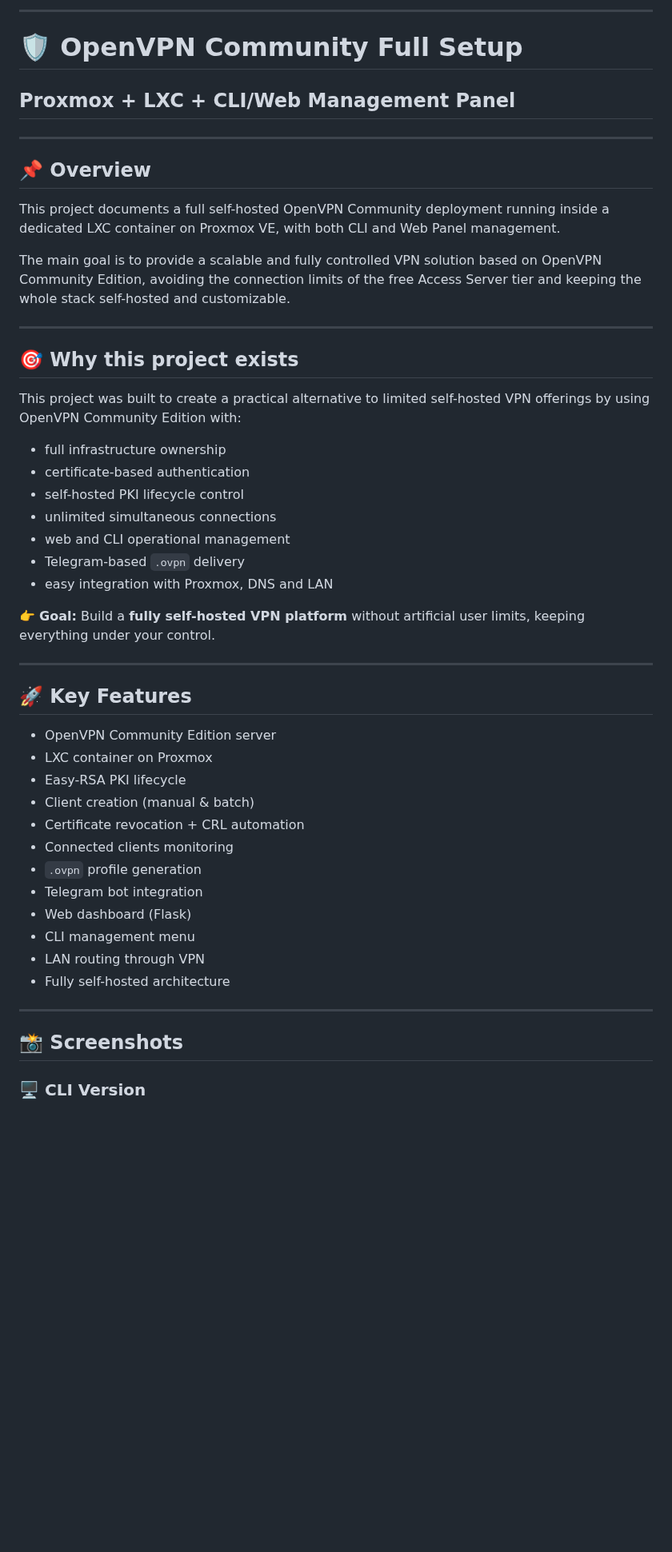
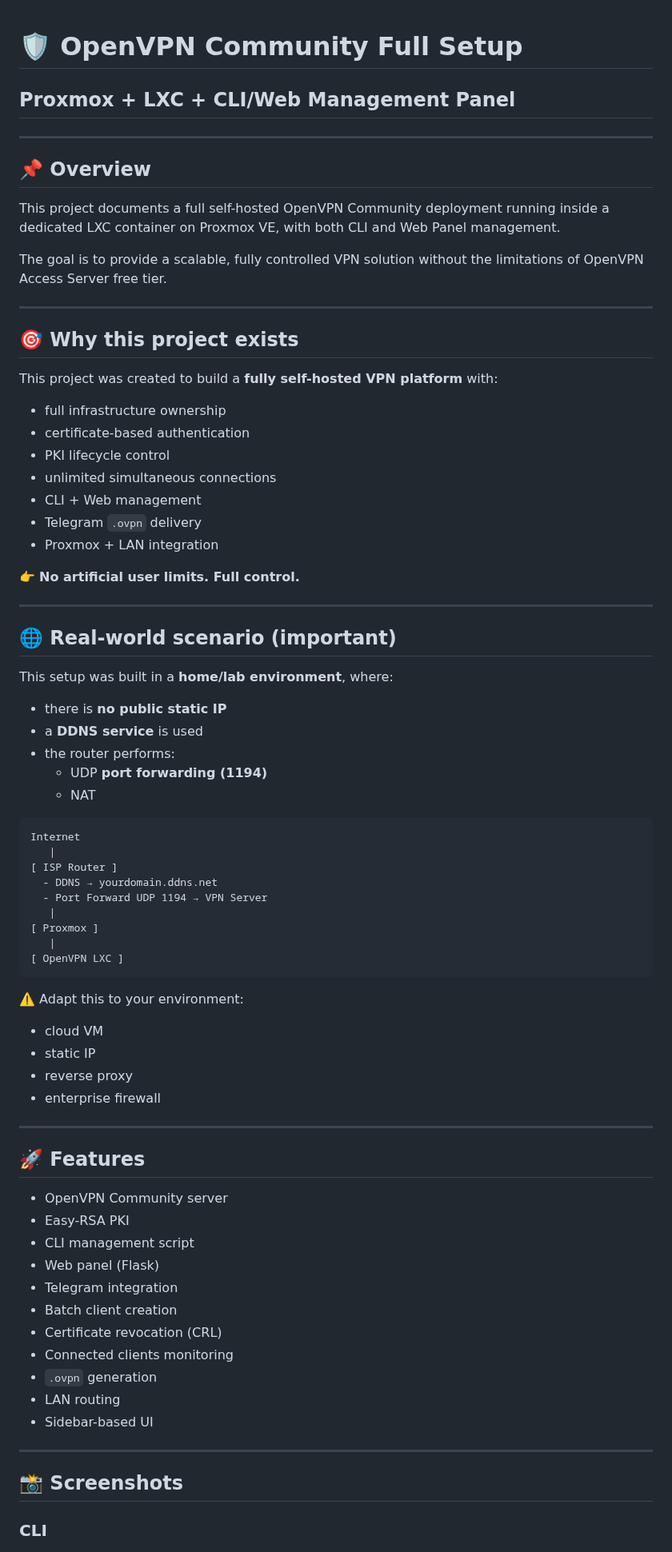
Before and after one commit to r0s3mbr1ck/Marano_Secure_Access_MSA, a Markdown page: README.md, the part around one of its changes. Shown at 80% size. Drawn GitHub-style; blank space fills up the shorter version.

Commit message:
Revise README for improved clarity and structure
Updated README.md for clarity and formatting improvements.

`````diff
--- a/README.md
+++ b/README.md
@@ -1,7 +1,4 @@
----
-
 # 🛡️ OpenVPN Community Full Setup
-
 ## Proxmox + LXC + CLI/Web Management Panel
 
 ---
@@ -10,47 +7,76 @@
 
 This project documents a full self-hosted OpenVPN Community deployment running inside a dedicated LXC container on Proxmox VE, with both CLI and Web Panel management.
 
-The main goal is to provide a scalable and fully controlled VPN solution based on OpenVPN Community Edition, avoiding the connection limits of the free Access Server tier and keeping the whole stack self-hosted and customizable.
+The goal is to provide a scalable, fully controlled VPN solution without the limitations of OpenVPN Access Server free tier.
 
 ---
 
 ## 🎯 Why this project exists
 
-This project was built to create a practical alternative to limited self-hosted VPN offerings by using OpenVPN Community Edition with:
+This project was created to build a **fully self-hosted VPN platform** with:
 
-* full infrastructure ownership
-* certificate-based authentication
-* self-hosted PKI lifecycle control
-* unlimited simultaneous connections
-* web and CLI operational management
-* Telegram-based `.ovpn` delivery
-* easy integration with Proxmox, DNS and LAN
+- full infrastructure ownership
+- certificate-based authentication
+- PKI lifecycle control
+- unlimited simultaneous connections
+- CLI + Web management
+- Telegram `.ovpn` delivery
+- Proxmox + LAN integration
 
-👉 **Goal:**
-Build a **fully self-hosted VPN platform** without artificial user limits, keeping everything under your control.
+👉 **No artificial user limits. Full control.**
 
 ---
 
-## 🚀 Key Features
+## 🌐 Real-world scenario (important)
 
-* OpenVPN Community Edition server
-* LXC container on Proxmox
-* Easy-RSA PKI lifecycle
-* Client creation (manual & batch)
-* Certificate revocation + CRL automation
+This setup was built in a **home/lab environment**, where:
+
+- there is **no public static IP**
+- a **DDNS service** is used
+- the router performs:
+  - UDP **port forwarding (1194)**
+  - NAT
+
+```text
+Internet
+   |
+[ ISP Router ]
+  - DDNS → yourdomain.ddns.net
+  - Port Forward UDP 1194 → VPN Server
+   |
+[ Proxmox ]
+   |
+[ OpenVPN LXC ]
+````
+
+⚠️ Adapt this to your environment:
+
+* cloud VM
+* static IP
+* reverse proxy
+* enterprise firewall
+
+---
+
+## 🚀 Features
+
+* OpenVPN Community server
+* Easy-RSA PKI
+* CLI management script
+* Web panel (Flask)
+* Telegram integration
+* Batch client creation
+* Certificate revocation (CRL)
 * Connected clients monitoring
-* `.ovpn` profile generation
-* Telegram bot integration
-* Web dashboard (Flask)
-* CLI management menu
-* LAN routing through VPN
-* Fully self-hosted architecture
+* `.ovpn` generation
+* LAN routing
+* Sidebar-based UI
 
 ---
 
 ## 📸 Screenshots
 
-### 🖥️ CLI Version
+### CLI
 
 ![CLI](docs/images/cli.png)
 
`````
Also changed, not shown: other parts of README.md (+92 -184 lines).
